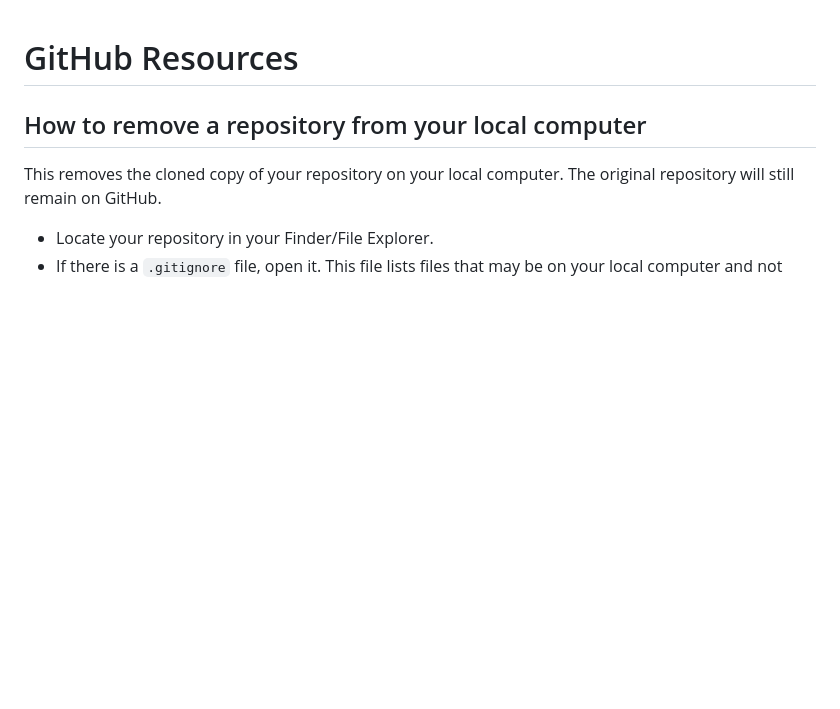
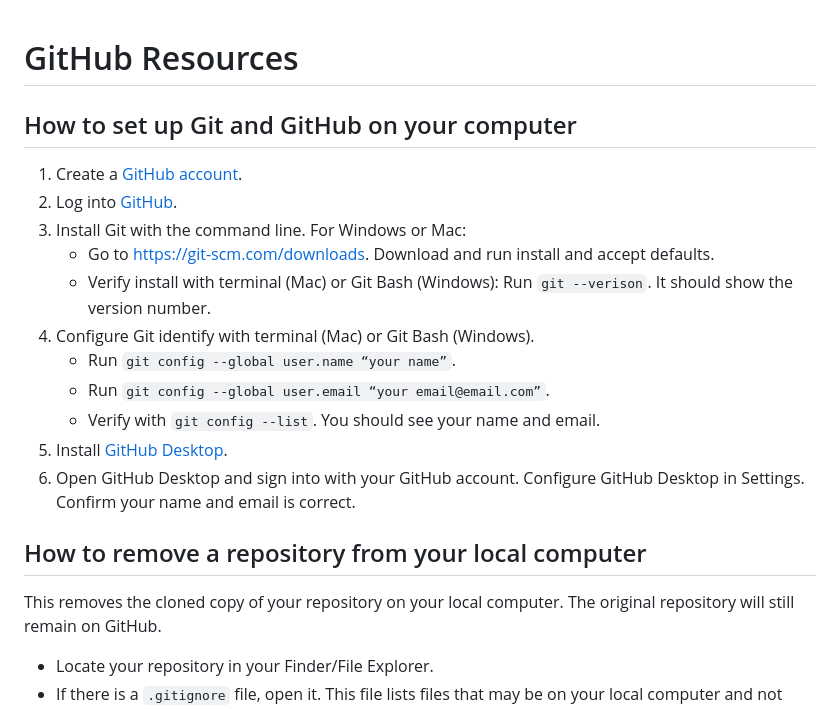
Before and after one commit to bpowers24/Demo-Repo, a Markdown page: GitHub_Resources.md, the part around the change. Drawn GitHub-style; blank space fills up the shorter version.

Commit message:
Add setup instructions for Git and GitHub
Added instructions for setting up Git and GitHub on a computer.

```diff
--- a/GitHub_Resources.md
+++ b/GitHub_Resources.md
@@ -1,5 +1,17 @@
 
 # GitHub Resources
+## How to set up Git and GitHub on your computer
+1. Create a [GitHub account](https://docs.github.com/en/get-started/start-your-journey/creating-an-account-on-github).
+2. Log into [GitHub](https://github.com).
+3. Install Git with the command line. For Windows or Mac:
+	- Go to https://git-scm.com/downloads. Download and run install and accept defaults.
+	- Verify install with terminal (Mac) or Git Bash (Windows): Run `git --verison`. It should show the version number.
+4. Configure Git identify with terminal (Mac) or Git Bash (Windows).
+	- Run `git config --global user.name “your name”`.
+ 	- Run `git config --global user.email “your email@email.com”`.
+	- Verify with `git config --list`. You should see your name and email.
+9. Install [GitHub Desktop](https://desktop.github.com).
+10. Open GitHub Desktop and sign into with your GitHub account. Configure GitHub Desktop in Settings. Confirm your name and email is correct.
 ## How to remove a repository from your local computer
 This removes the cloned copy of your repository on your local computer. The original repository will still remain on GitHub.
 - Locate your repository in your Finder/File Explorer.
```
